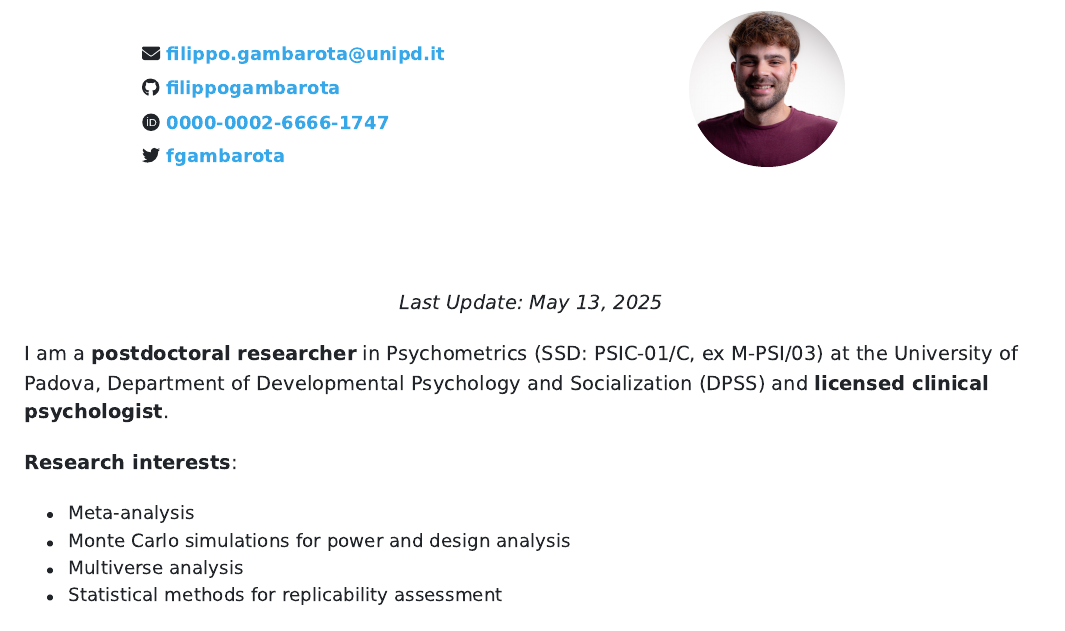
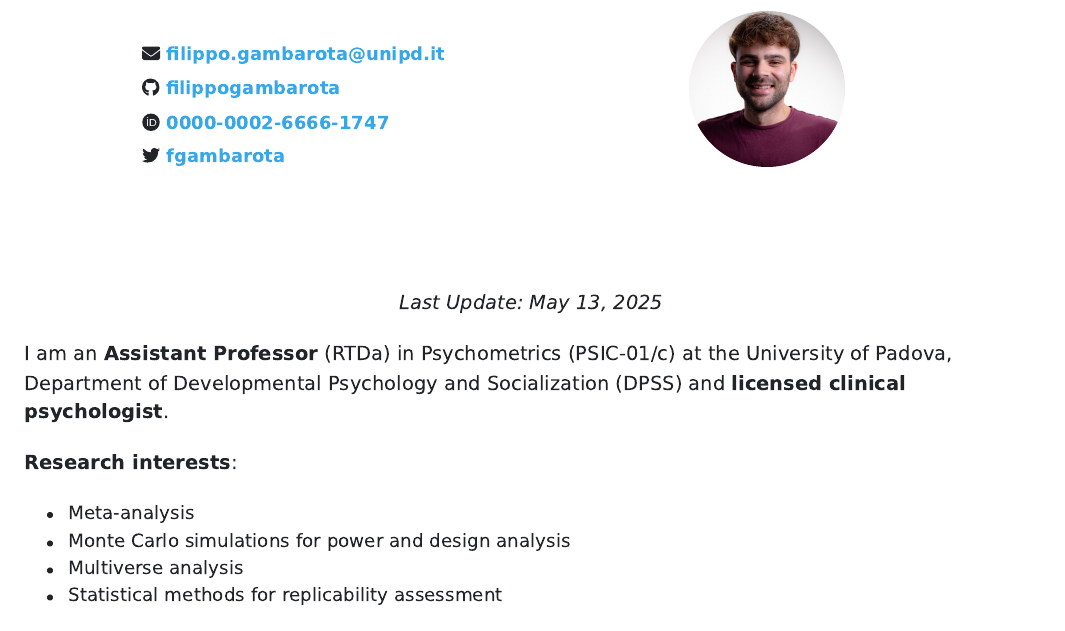
Before and after one commit to filippogambarota/cv, a Quarto document (cv.qmd): part of page 1 of 19, cut so that both start at the same text. The pictures show the output file cv.pdf that the author committed with the source.

Commit message:
updating

```diff
--- a/cv.qmd
+++ b/cv.qmd
@@ -193,7 +193,7 @@ Download the {{< fa file-pdf >}}  [PDF](cv.pdf) version
 </br>
 :::
 
-I am a **postdoctoral researcher** in Psychometrics (SSD: PSIC-01/C, ex M-PSI/03) at the University of Padova, Department of Developmental Psychology and Socialization (DPSS) and **licensed clinical psychologist**.
+I am an **Assistant Professor** (RTDa) in Psychometrics (PSIC-01/c) at the University of Padova, Department of Developmental Psychology and Socialization (DPSS) and **licensed clinical psychologist**.
 
 **Research interests**:
 
```
Also changed, not shown: cv.pdf, cv_files/figure-html/unnamed-chunk-20-1.svg, data/data.xlsx, index.html.
